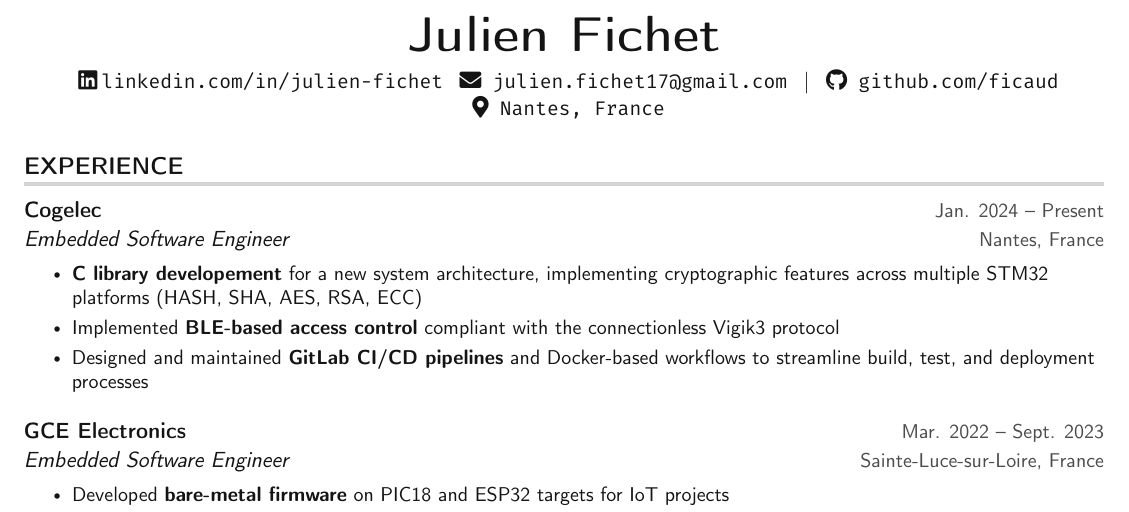
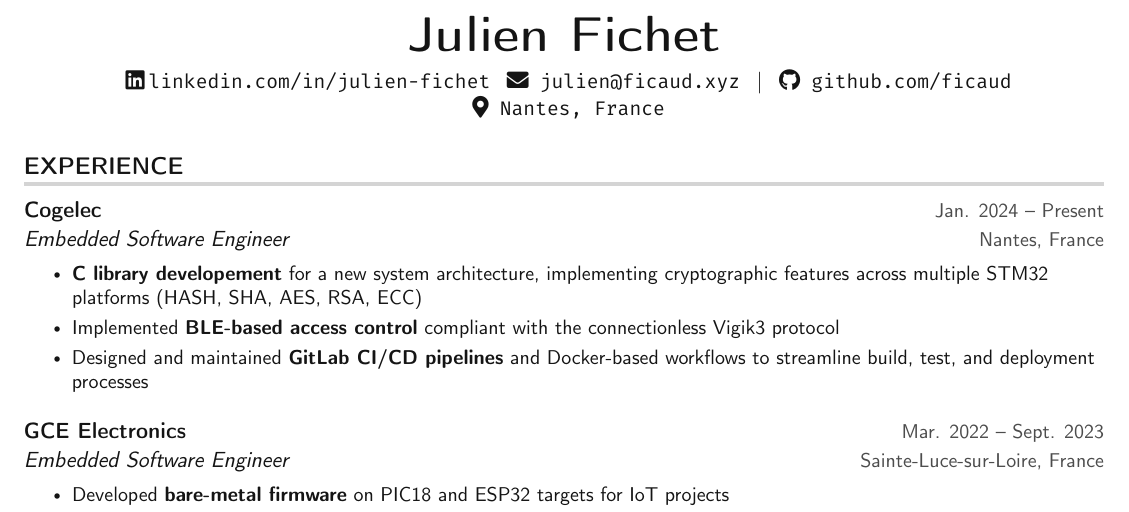
Before and after one commit to busymoood/my-portfolio, a LaTeX CV (latex/my_cv.tex): part of the page, cut so that both start at the same text. Compiled offline with pdfLaTeX.

Commit message:
changed(my_cv): change to website email

```diff
--- a/latex/my_cv.tex
+++ b/latex/my_cv.tex
@@ -137,7 +137,7 @@
 \begin{center}
     \textbf{\Huge Julien Fichet} \\ \vspace{5pt}
     \hspace{1pt} \faLinkedin \hspace{2pt}\href{https://linkedin.com/in/julien-fichet}{\texttt{linkedin.com/in/julien-fichet}}
-    \hspace{1pt} \faEnvelope \hspace{2pt} \texttt{julien.fichet17@gmail.com} \hspace{1pt} $|$
+    \hspace{1pt} \faEnvelope \hspace{2pt} \texttt{julien@ficaud.xyz} \hspace{1pt} $|$
     \hspace{1pt} \faGithub \hspace{2pt} \href{https://github.com/ficaud}{\texttt{github.com/ficaud}} \\
     \hspace{1pt} \faMapMarker* \hspace{2pt}\texttt{Nantes, France}
     \\ \vspace{-3pt}
```
